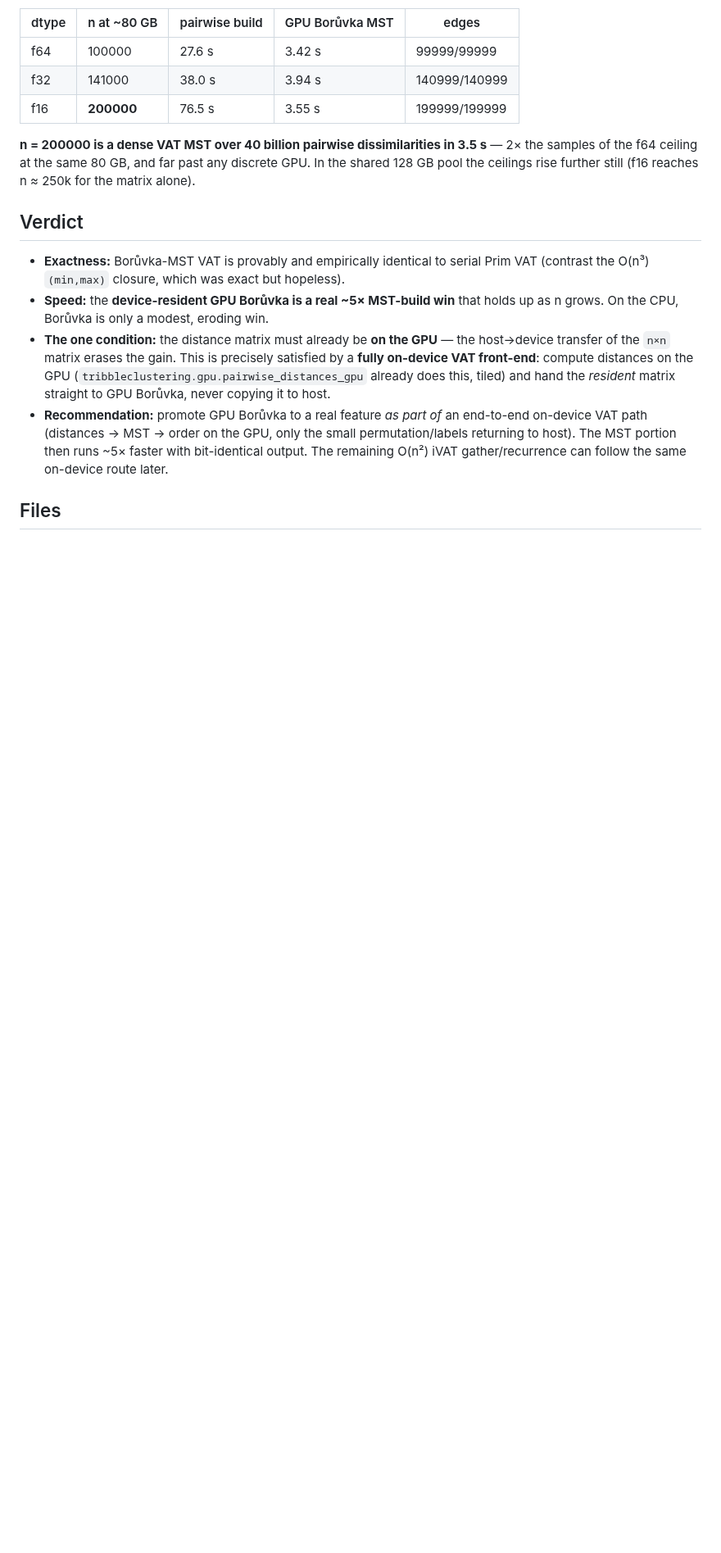
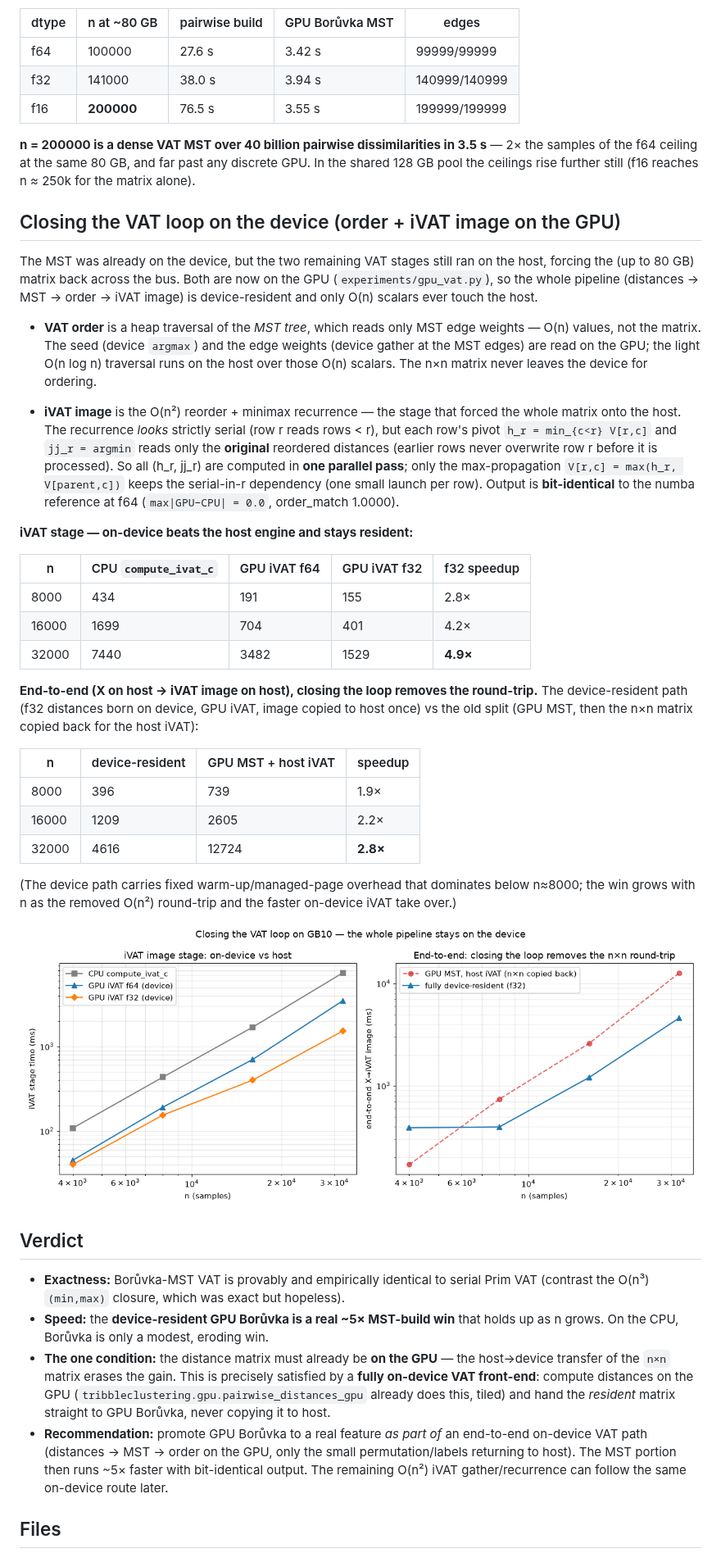
Before and after one commit to fundthmcalculus/clustering, a Markdown page: experiments/findings/BORUVKA_VAT_FINDINGS.md, the part around the change. Shown at 82% size. Drawn GitHub-style; pictures changed too: experiments/figures/gpu_vat_pipeline.png (added); blank space fills up the shorter version.

```diff
--- a/experiments/findings/BORUVKA_VAT_FINDINGS.md
+++ b/experiments/findings/BORUVKA_VAT_FINDINGS.md
@@ -178,6 +178,55 @@ element shrinks; MST time is ~flat because it is the same bytes scanned:
 discrete GPU. In the shared 128 GB pool the ceilings rise further still
 (f16 reaches n ≈ 250k for the matrix alone).
 
+## Closing the VAT loop on the device (order + iVAT image on the GPU)
+
+The MST was already on the device, but the two remaining VAT stages still ran on
+the host, forcing the (up to 80 GB) matrix back across the bus. Both are now on
+the GPU (`experiments/gpu_vat.py`), so the whole pipeline
+(distances → MST → order → iVAT image) is device-resident and only O(n) scalars
+ever touch the host.
+
+- **VAT order** is a heap traversal of the *MST tree*, which reads only MST edge
+  weights — O(n) values, not the matrix. The seed (device `argmax`) and the edge
+  weights (device gather at the MST edges) are read on the GPU; the light
+  O(n log n) traversal runs on the host over those O(n) scalars. The n×n matrix
+  never leaves the device for ordering.
+
+- **iVAT image** is the O(n²) reorder + minimax recurrence — the stage that
+  forced the whole matrix onto the host. The recurrence *looks* strictly serial
+  (row r reads rows < r), but each row's pivot `h_r = min_{c<r} V[r,c]` and
+  `jj_r = argmin` reads only the **original** reordered distances (earlier rows
+  never overwrite row r before it is processed). So all (h_r, jj_r) are computed
+  in **one parallel pass**; only the max-propagation
+  `V[r,c] = max(h_r, V[parent,c])` keeps the serial-in-r dependency (one small
+  launch per row). Output is **bit-identical** to the numba reference at f64
+  (`max|GPU−CPU| = 0.0`, order_match 1.0000).
+
+**iVAT stage — on-device beats the host engine and stays resident:**
+
+| n | CPU `compute_ivat_c` | GPU iVAT f64 | GPU iVAT f32 | f32 speedup |
+|-------|----------------------|--------------|--------------|-------------|
+| 8000 | 434 | 191 | 155 | 2.8× |
+| 16000 | 1699 | 704 | 401 | 4.2× |
+| 32000 | 7440 | 3482 | 1529 | **4.9×** |
+
+**End-to-end (X on host → iVAT image on host), closing the loop removes the
+round-trip.** The device-resident path (f32 distances born on device, GPU iVAT,
+image copied to host once) vs the old split (GPU MST, then the n×n matrix copied
+back for the host iVAT):
+
+| n | device-resident | GPU MST + host iVAT | speedup |
+|-------|------------------|---------------------|---------|
+| 8000 | 396 | 739 | 1.9× |
+| 16000 | 1209 | 2605 | 2.2× |
+| 32000 | 4616 | 12724 | **2.8×** |
+
+(The device path carries fixed warm-up/managed-page overhead that dominates
+below n≈8000; the win grows with n as the removed O(n²) round-trip and the
+faster on-device iVAT take over.)
+
+![pipeline](../figures/gpu_vat_pipeline.png)
+
 ## Verdict
 
 - **Exactness:** Borůvka-MST VAT is provably and empirically identical to serial
```
Also changed, not shown: 1 other file.
